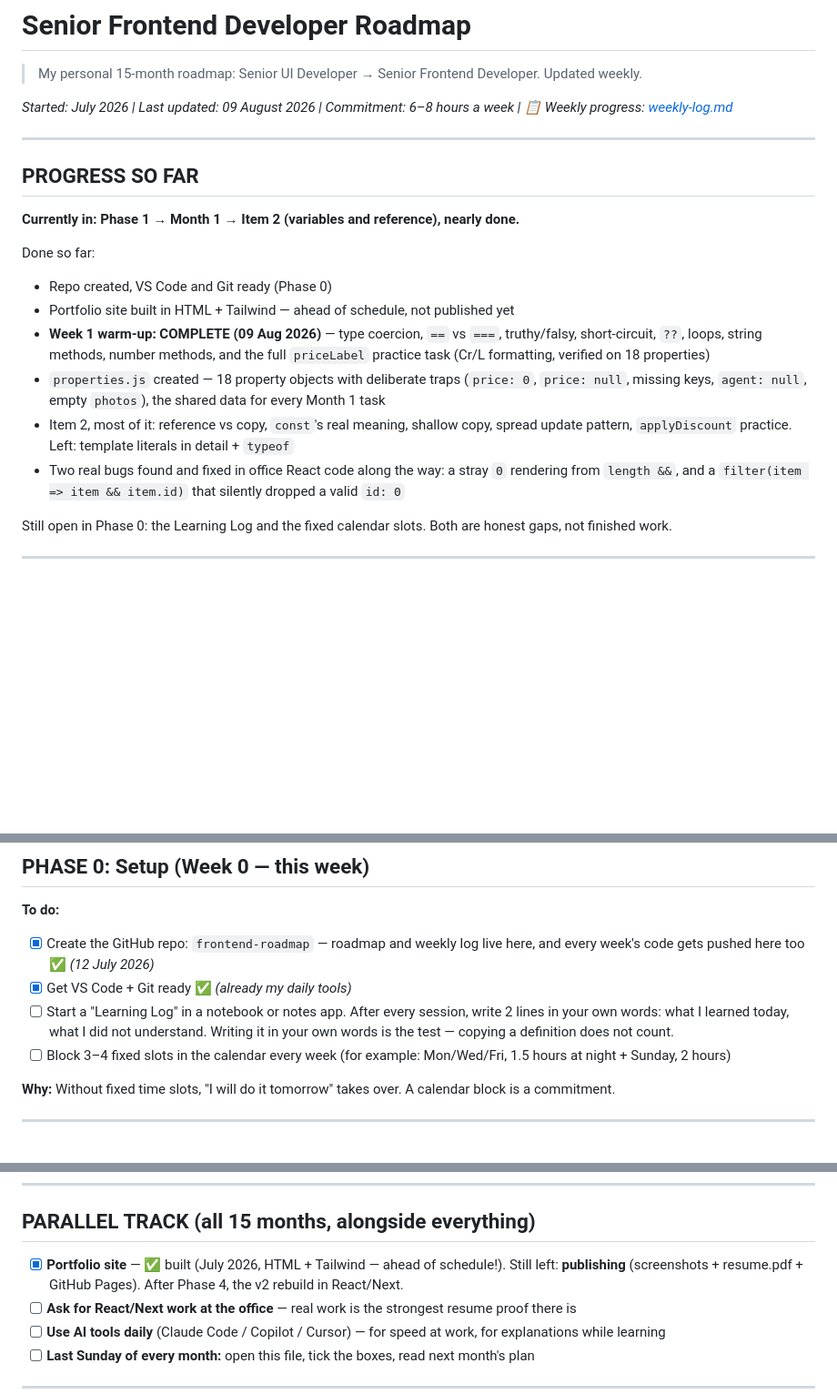
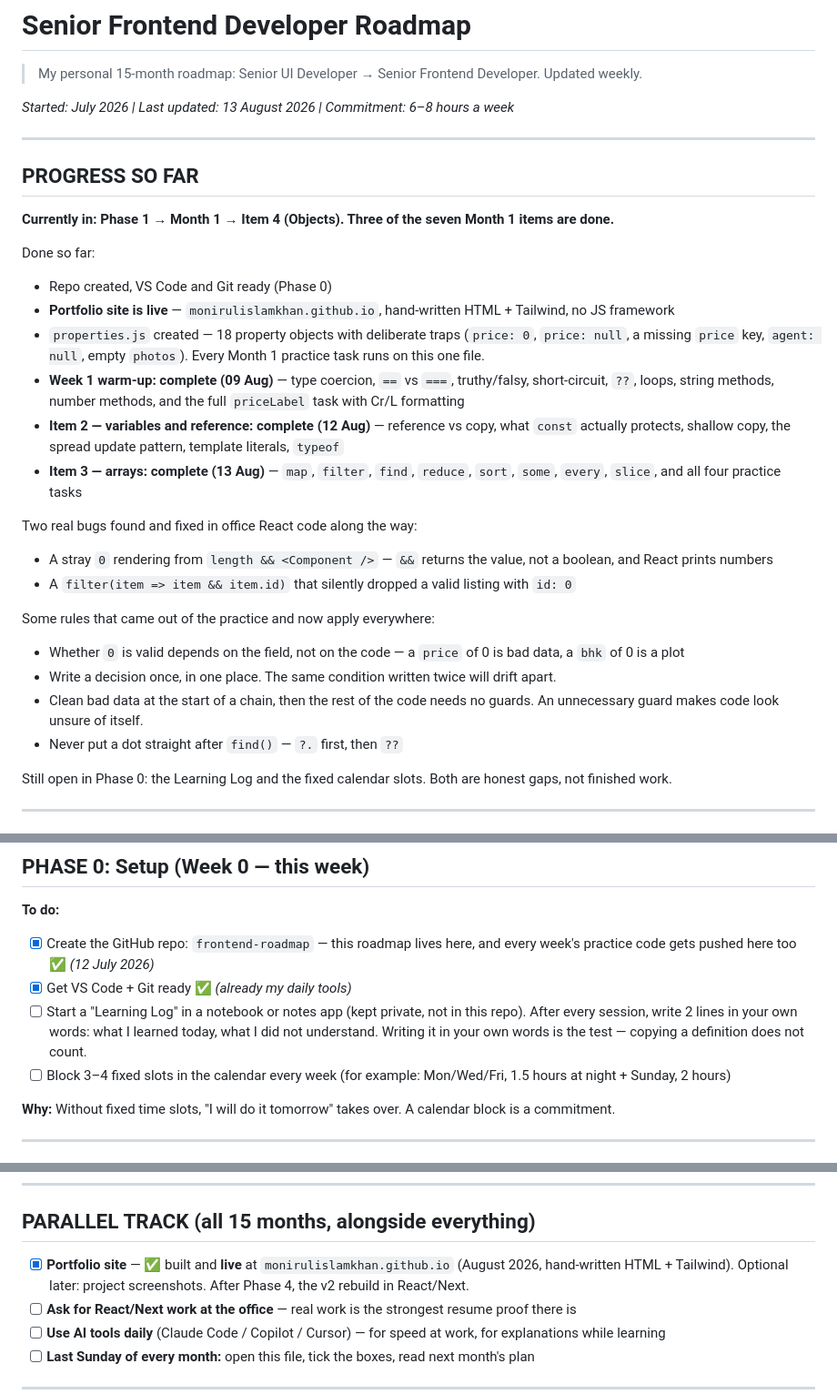
Before and after one commit to monirulislamkhan/frontend-roadmap, a Markdown page: README.md, 3 parts joined by grey strips. Shown at 91% size. Drawn GitHub-style; blank space fills up the shorter version.

Commit message:
Revise roadmap and update progress details
Updated roadmap with progress and completed items.

```diff
--- a/README.md
+++ b/README.md
@@ -2,22 +2,34 @@
 
 > My personal 15-month roadmap: Senior UI Developer → Senior Frontend Developer. Updated weekly.
 
-_Started: July 2026 | Last updated: 09 August 2026 | Commitment: 6–8 hours a week | 📋 Weekly progress: [weekly-log.md](./weekly-log.md)_
+_Started: July 2026 | Last updated: 13 August 2026 | Commitment: 6–8 hours a week_
 
 ---
 
 ## PROGRESS SO FAR
 
-**Currently in: Phase 1 → Month 1 → Item 2 (variables and reference), nearly done.**
+**Currently in: Phase 1 → Month 1 → Item 4 (Objects). Three of the seven Month 1 items are done.**
 
 Done so far:
 
 - Repo created, VS Code and Git ready (Phase 0)
-- Portfolio site built in HTML + Tailwind — ahead of schedule, not published yet
-- **Week 1 warm-up: COMPLETE (09 Aug 2026)** — type coercion, `==` vs `===`, truthy/falsy, short-circuit, `??`, loops, string methods, number methods, and the full `priceLabel` practice task (Cr/L formatting, verified on 18 properties)
-- `properties.js` created — 18 property objects with deliberate traps (`price: 0`, `price: null`, missing keys, `agent: null`, empty `photos`), the shared data for every Month 1 task
-- Item 2, most of it: reference vs copy, `const`'s real meaning, shallow copy, spread update pattern, `applyDiscount` practice. Left: template literals in detail + `typeof`
-- Two real bugs found and fixed in office React code along the way: a stray `0` rendering from `length &&`, and a `filter(item => item && item.id)` that silently dropped a valid `id: 0`
+- **Portfolio site is live** — `monirulislamkhan.github.io`, hand-written HTML + Tailwind, no JS framework
+- `properties.js` created — 18 property objects with deliberate traps (`price: 0`, `price: null`, a missing `price` key, `agent: null`, empty `photos`). Every Month 1 practice task runs on this one file.
+- **Week 1 warm-up: complete (09 Aug)** — type coercion, `==` vs `===`, truthy/falsy, short-circuit, `??`, loops, string methods, number methods, and the full `priceLabel` task with Cr/L formatting
+- **Item 2 — variables and reference: complete (12 Aug)** — reference vs copy, what `const` actually protects, shallow copy, the spread update pattern, template literals, `typeof`
+- **Item 3 — arrays: complete (13 Aug)** — `map`, `filter`, `find`, `reduce`, `sort`, `some`, `every`, `slice`, and all four practice tasks
+
+Two real bugs found and fixed in office React code along the way:
+
+- A stray `0` rendering from `length && <Component />` — `&&` returns the value, not a boolean, and React prints numbers
+- A `filter(item => item && item.id)` that silently dropped a valid listing with `id: 0`
+
+Some rules that came out of the practice and now apply everywhere:
+
+- Whether `0` is valid depends on the field, not on the code — a `price` of 0 is bad data, a `bhk` of 0 is a plot
+- Write a decision once, in one place. The same condition written twice will drift apart.
+- Clean bad data at the start of a chain, then the rest of the code needs no guards. An unnecessary guard makes code look unsure of itself.
+- Never put a dot straight after `find()` — `?.` first, then `??`
 
 Still open in Phase 0: the Learning Log and the fixed calendar slots. Both are honest gaps, not finished work.
 
@@ -43,9 +55,9 @@ Still open in Phase 0: the Learning Log and the fixed calendar slots. Both are h
 
 **To do:**
 
-- [x] Create the GitHub repo: `frontend-roadmap` — roadmap and weekly log live here, and every week's code gets pushed here too ✅ _(12 July 2026)_
+- [x] Create the GitHub repo: `frontend-roadmap` — this roadmap lives here, and every week's practice code gets pushed here too ✅ _(12 July 2026)_
 - [x] Get VS Code + Git ready ✅ _(already my daily tools)_
-- [ ] Start a "Learning Log" in a notebook or notes app. After every session, write 2 lines in your own words: what I learned today, what I did not understand. Writing it in your own words is the test — copying a definition does not count.
+- [ ] Start a "Learning Log" in a notebook or notes app (kept private, not in this repo). After every session, write 2 lines in your own words: what I learned today, what I did not understand. Writing it in your own words is the test — copying a definition does not count.
 - [ ] Block 3–4 fixed slots in the calendar every week (for example: Mon/Wed/Fri, 1.5 hours at night + Sunday, 2 hours)
 
 **Why:** Without fixed time slots, "I will do it tomorrow" takes over. A calendar block is a commitment.
@@ -614,7 +635,7 @@ The test is simple: explain it out loud, then do it, without help. **All four "y
 
 ## PARALLEL TRACK (all 15 months, alongside everything)
 
-- [x] **Portfolio site** — ✅ built (July 2026, HTML + Tailwind — ahead of schedule!). Still left: **publishing** (screenshots + resume.pdf + GitHub Pages). After Phase 4, the v2 rebuild in React/Next.
+- [x] **Portfolio site** — ✅ built and **live** at `monirulislamkhan.github.io` (August 2026, hand-written HTML + Tailwind). Optional later: project screenshots. After Phase 4, the v2 rebuild in React/Next.
 - [ ] **Ask for React/Next work at the office** — real work is the strongest resume proof there is
 - [ ] **Use AI tools daily** (Claude Code / Copilot / Cursor) — for speed at work, for explanations while learning
 - [ ] **Last Sunday of every month:** open this file, tick the boxes, read next month's plan
```
Also changed, not shown: other parts of README.md (+13 -4 lines).
